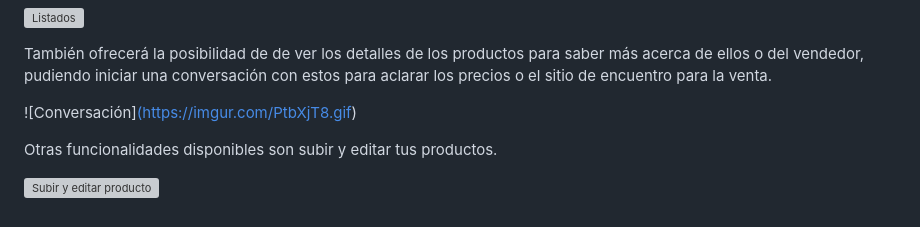
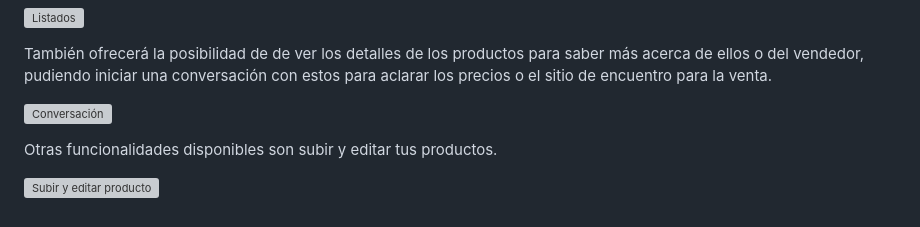
Before and after one commit to nicoffb/GamesForAll-nicoffb, a Markdown page: README.md, the part around the change. GitHub-like rendering; grey boxes are pictures that could not be loaded.

```diff
--- a/README.md
+++ b/README.md
@@ -159,7 +159,7 @@ También ofrecerá la posibilidad de de ver los detalles de los productos para
 saber más acerca de ellos o del vendedor, pudiendo iniciar una conversación
 con estos para aclarar los precios o el sitio de encuentro para la venta.
 
-![Conversación][(https://imgur.com/PtbXjT8.gif)](https://i.imgur.com/PtbXjT8.gif)
+![Conversación](https://i.imgur.com/PtbXjT8.gif)
 
 Otras funcionalidades disponibles son subir y editar tus productos.
 
```
